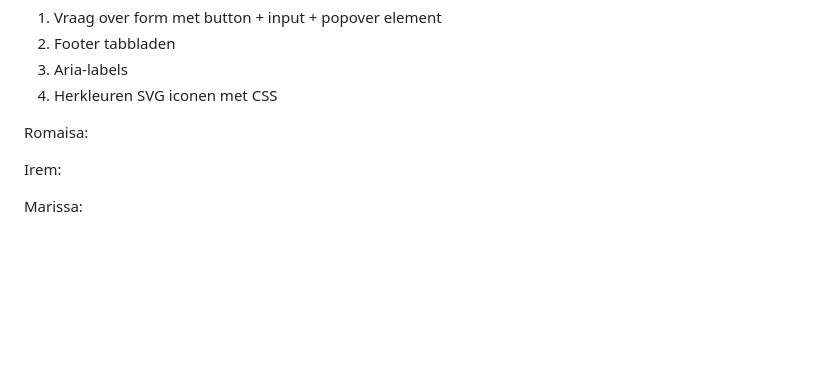
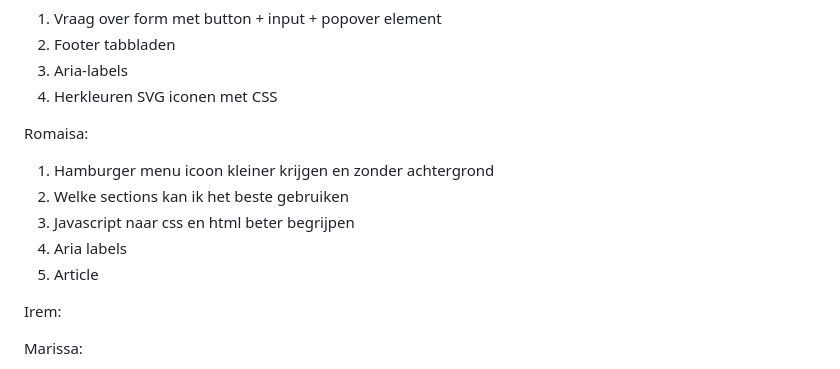
Before and after one commit to SuzanneMoolenburgh/FrontendDevelopment, a Markdown page: README.md, the part around the change. Rendered like a GitHub page; folded sections open; blank space fills up the shorter version.

```diff
--- a/README.md
+++ b/README.md
@@ -114,6 +114,11 @@ Nb. Door *open* toe te voegen aan een *details* element kun je deze standaard op
   4.	Herkleuren SVG iconen met CSS
 
   Romaisa:
+  1. Hamburger menu icoon kleiner krijgen en zonder achtergrond
+  2. Welke sections kan ik het beste gebruiken
+  3. Javascript naar css en html beter begrijpen
+  4. Aria labels
+  5. Article
 
   Irem:
 
```
